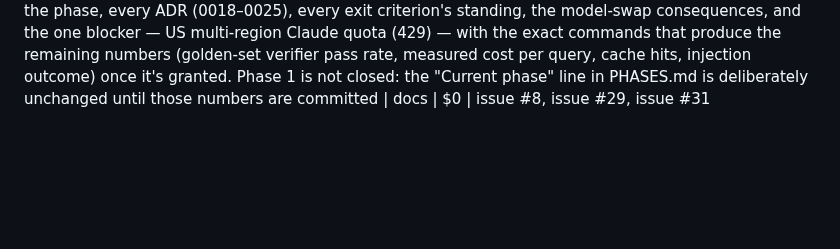
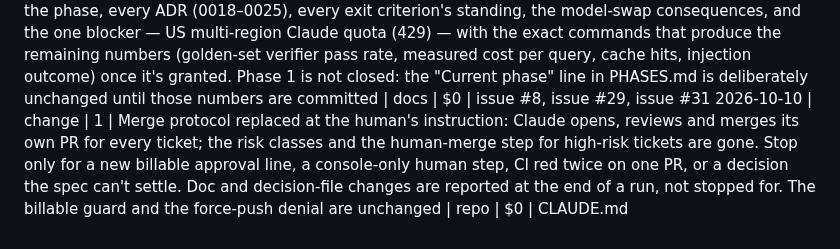
Before and after one commit to lucasfrasca-AI/compliance-rag, a Markdown page: BUILD_LOG.md, the part around the change. GitHub-like rendering; blank space fills up the shorter version.

Commit message:
docs: merge protocol — Claude merges its own PRs; four stop conditions
Co-Authored-By: Claude Opus 5.5 <noreply@anthropic.com>

```diff
--- a/BUILD_LOG.md
+++ b/BUILD_LOG.md
@@ -106,3 +106,4 @@ Running cost estimate is recomputed at every `cost` entry and stated in the entr
 2026-10-10 | change | 1 | #69: `PostgresLedgerStore` (`adapters/postgres_ledger_store.py`) implements every `LedgerStore` method on Postgres — profiles (new `tenant.profile` JSONB, `db/ledger/0007`), assessments with `trace_id`, subscriptions (refused, as `ValueError`, for an unregistered tenant or an instrument the library doesn't hold — ADR-0025's FK), `count_findings_citing` via the existing SQL function, version records (`record_version` writes the `instrument` row and an `instrument_version` row with `supersedes`; re-recording refused), `end_version`/`version_validity`, withdraw and purge markers on the version row (`mark_purged` with `version_id` None marks every version), `purge_marker` (new on the interface, replacing the contracts' reach into the fake's dictionary), and the removal audit. One short connection per call, committed on success. New shared `assert_ledger_contract`; the ledger, corpus-lifecycle and retrieval-store contracts now run against both the fake and real Postgres 16 (the lifecycle and retrieval contracts register tenants and the library instrument through the interface, as a database requires). A mutant that forgets `valid_to` fails the ledger and lifecycle contracts. With #67, library-law versions can be recorded, so the verifier has a real record for a Privacy Act citation | repo, ledger DDL | $0 | issue #69, issue #67, ADR-0025
 2026-10-10 | change | 1 | #31 (code; live run blocked on quota): `answer()` writes one ledger `usage` row per generation call — the answer and each repair — from real token counts, with the request's `trace_id` (`LedgerStore.record_usage`/`usage`, fake and Postgres, in the shared ledger contract; `Answer.trace_id`). `Generation.model` added. `scripts/run_answer_eval.py` runs every golden query through the full pipeline (real Qdrant, cached real embeddings, the int8 cross-encoder over the top 20, live `claude-sonnet-5` at `us` behind the residency gate, the real verifier against golden canonical text and a ledger with every golden version recorded), acme's queries back to back with their six synthetic policies as the cached prefix, and records every draft, citation outcome, token count and cost; `--injection` runs three live probes against a poisoned synthetic clause. `tests/test_recorded_answers.py` re-verifies every recorded run's citations on each build with no LLM. The Phase 1 handoff gains a model-swap section (Claude→Claude, Claude→Gemini, what D-08 leaves untouched). The live run itself waits on US multi-region Claude quota (429, BUILD_LOG above) | repo | $0 | issue #31, issue #29
 2026-10-10 | change | 1 | Phase 1 close handoff `docs/handoffs/0002-phase1-close.md`: every measured number from the phase, every ADR (0018–0025), every exit criterion's standing, the model-swap consequences, and the one blocker — US multi-region Claude quota (429) — with the exact commands that produce the remaining numbers (golden-set verifier pass rate, measured cost per query, cache hits, injection outcome) once it's granted. Phase 1 is not closed: the "Current phase" line in PHASES.md is deliberately unchanged until those numbers are committed | docs | $0 | issue #8, issue #29, issue #31
+2026-10-10 | change | 1 | Merge protocol replaced at the human's instruction: Claude opens, reviews and merges its own PR for every ticket; the risk classes and the human-merge step for high-risk tickets are gone. Stop only for a new billable approval line, a console-only human step, CI red twice on one PR, or a decision the spec can't settle. Doc and decision-file changes are reported at the end of a run, not stopped for. The billable guard and the force-push denial are unchanged | repo | $0 | CLAUDE.md
```
Also changed, not shown: CLAUDE.md (+8 -5 lines).
